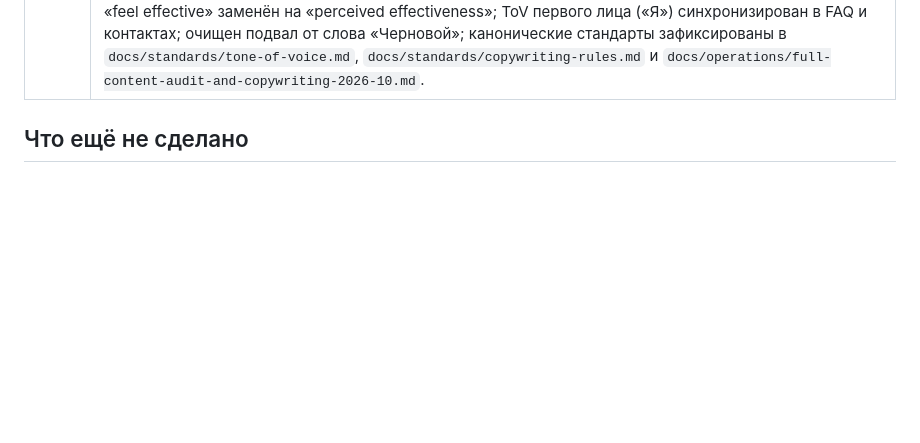
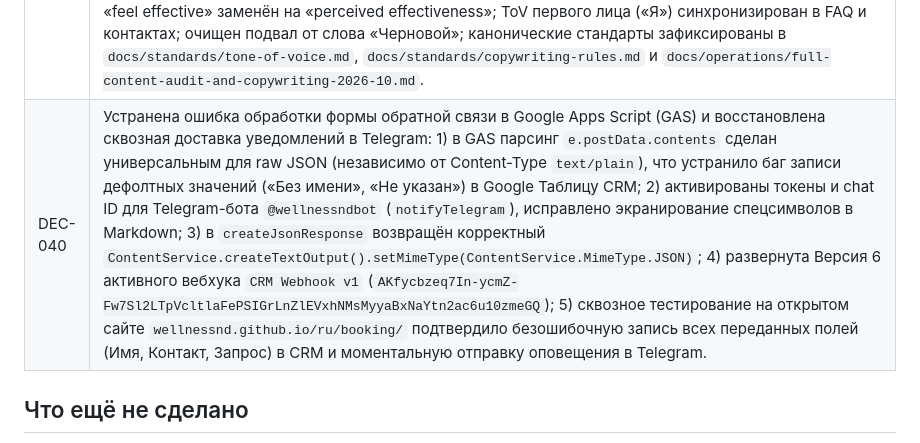
Before and after one commit to nd-science/nd-science.github.io, a Markdown page: docs/PROJECT_STATUS.md, the part around the change. GitHub-like rendering; blank space fills up the shorter version.

Commit message:
docs: document feedback form GAS webhook fix and Telegram integration (DEC-040)

```diff
--- a/docs/PROJECT_STATUS.md
+++ b/docs/PROJECT_STATUS.md
@@ -123,6 +123,7 @@
 | DEC-037 | Оптимизация CI/CD и устранение ошибок развёртывания GitHub Pages: для `deploy-science.yml` и `deploy-wellness.yml` установлено `cancel-in-progress: false` (устраняет ошибку API 400 «Deployment request failed due to in progress deployment» при частых коммитах), добавлены строгие фильтры `paths:` для изоляции сборок Wellness и Science и предотвращения деплоев при изменении только `docs/**`, а в `ci.yml` настроен пропуск документации и изоляция запуска. |
 | DEC-038 | Создана и настроена публичная «Страница автора» Наталии Долговой на Telegram Tribute (`t.me/tribute/app?startapp=e1MF`, веб-версия `web.tribute.tg/e/1MF`): добавлены блок «О себе» (статус психолога, тренера по нейроинтеграции, Dr. phil., к.э.н., 13+ лет практики, 3000+ часов, направления помощи и форматы) и блок «Ссылки» (канал @Natalicompass, сайт практики wellnessnd.github.io); включён флаг «Публичная страница» для показа на экранах оплаты. |
 | DEC-039 | Проведён полный редакторский контент-аудит и внедрён мастер-пакет профессионального копирайтинга: утверждён оффер Hero Wellness «Восстановление ресурсов, ясность ума и устойчивость без насилия над собой»; устранены ложные обещания ЮKassa/PayPal/Google Calendar на странице бронирования с переводом на безопасную оплату картой онлайн (Lava.top / Tribute / перевод); развёрнута понедельная структура программы `/stress-recovery/`; устранена неопытная фраза «Мой первый продукт» на B2B-странице; русифицирован H1 диссертации Science; академический термин «feel effective» заменён на «perceived effectiveness»; ToV первого лица («Я») синхронизирован в FAQ и контактах; очищен подвал от слова «Черновой»; канонические стандарты зафиксированы в `docs/standards/tone-of-voice.md`, `docs/standards/copywriting-rules.md` и `docs/operations/full-content-audit-and-copywriting-2026-10.md`. |
+| DEC-040 | Устранена ошибка обработки формы обратной связи в Google Apps Script (GAS) и восстановлена сквозная доставка уведомлений в Telegram: 1) в GAS парсинг `e.postData.contents` сделан универсальным для raw JSON (независимо от Content-Type `text/plain`), что устранило баг записи дефолтных значений («Без имени», «Не указан») в Google Таблицу CRM; 2) активированы токены и chat ID для Telegram-бота `@wellnessndbot` (`notifyTelegram`), исправлено экранирование спецсимволов в Markdown; 3) в `createJsonResponse` возвращён корректный `ContentService.createTextOutput().setMimeType(ContentService.MimeType.JSON)`; 4) развернута Версия 6 активного вебхука `CRM Webhook v1` (`AKfycbzeq7In-ycmZ-Fw7Sl2LTpVcltlaFePSIGrLnZlEVxhNMsMyyaBxNaYtn2ac6u10zmeGQ`); 5) сквозное тестирование на открытом сайте `wellnessnd.github.io/ru/booking/` подтвердило безошибочную запись всех переданных полей (Имя, Контакт, Запрос) в CRM и моментальную отправку оповещения в Telegram. |
 
 
 ## Что ещё не сделано
```
